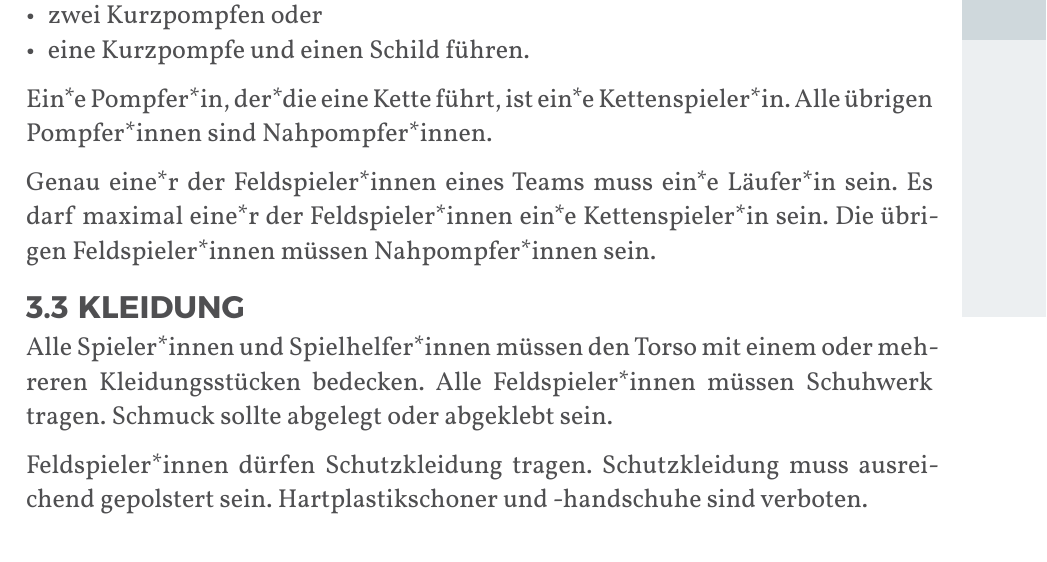
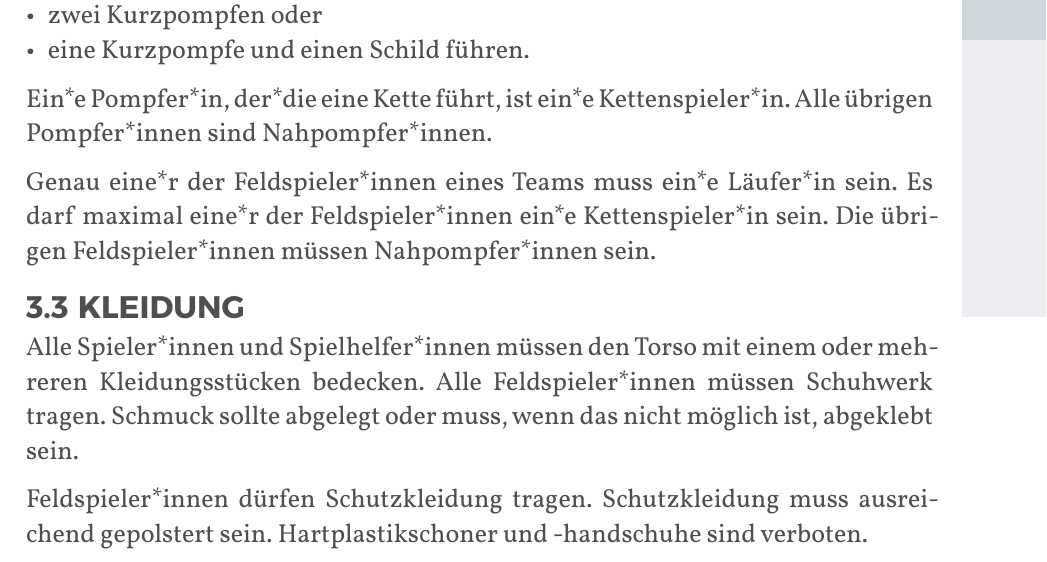
Before and after one commit to JuggerGermany/Regelwerk, a Typst document (typst/regelwerk.typ, which reads typst/team/kleidung.typ): part of page 19 of 40, cut so that both start at the same text. Compiled offline with Typst 0.15.

Commit message:
pflicht zum schmuck abkleben

```diff
--- a/typst/team/kleidung.typ
+++ b/typst/team/kleidung.typ
@@ -2,7 +2,7 @@
 
 Alle Spieler*innen und Spielhelfer*innen müssen den Torso mit einem oder mehreren Kleidungsstücken bedecken.
 Alle Feldspieler*innen müssen Schuhwerk tragen.
-Schmuck sollte abgelegt oder abgeklebt sein.
+Schmuck sollte abgelegt oder muss, wenn das nicht möglich ist, abgeklebt sein.
 
 Feldspieler*innen dürfen Schutzkleidung tragen. Schutzkleidung muss ausreichend gepolstert sein.
 Hartplastikschoner und -handschuhe sind verboten.
```
